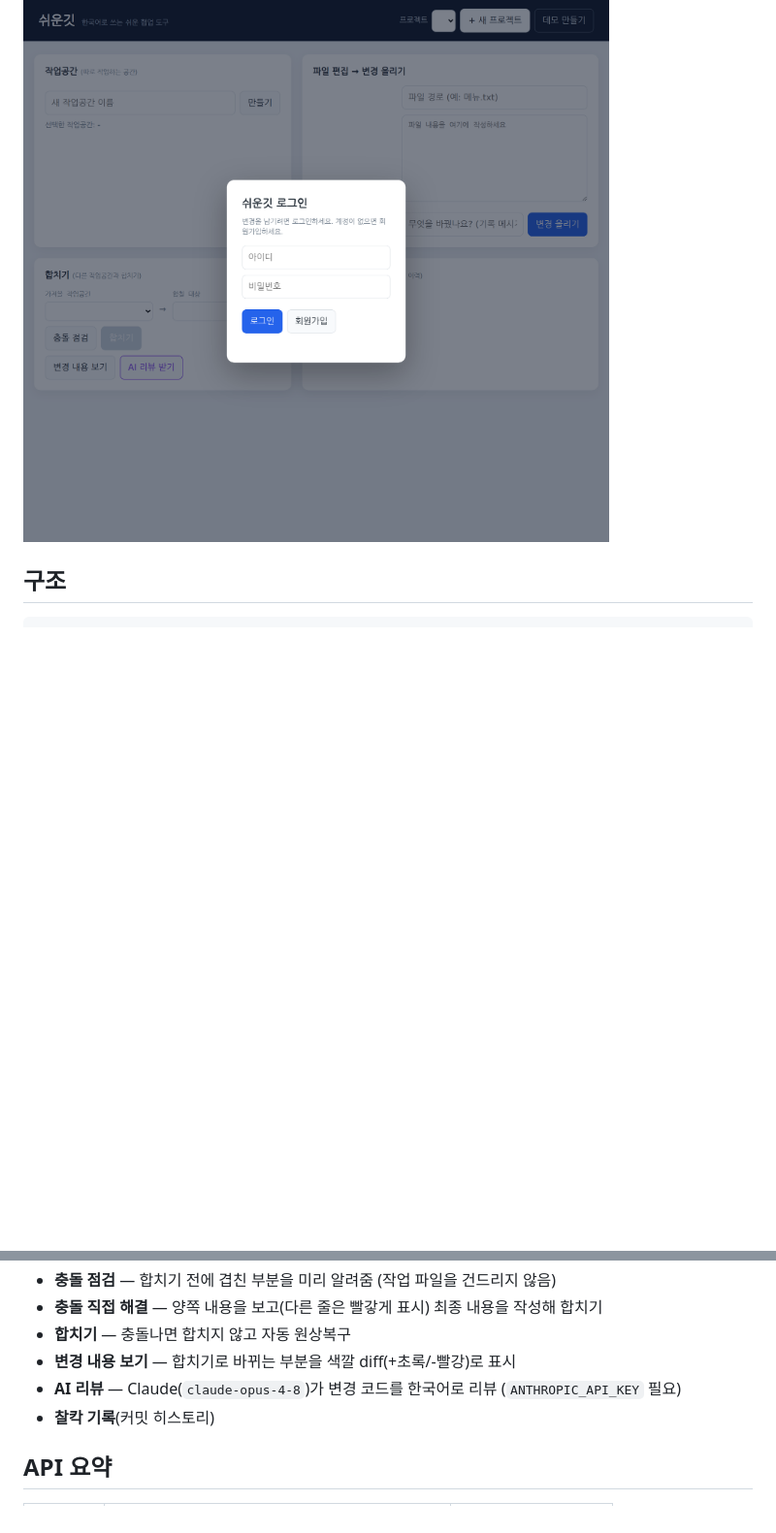
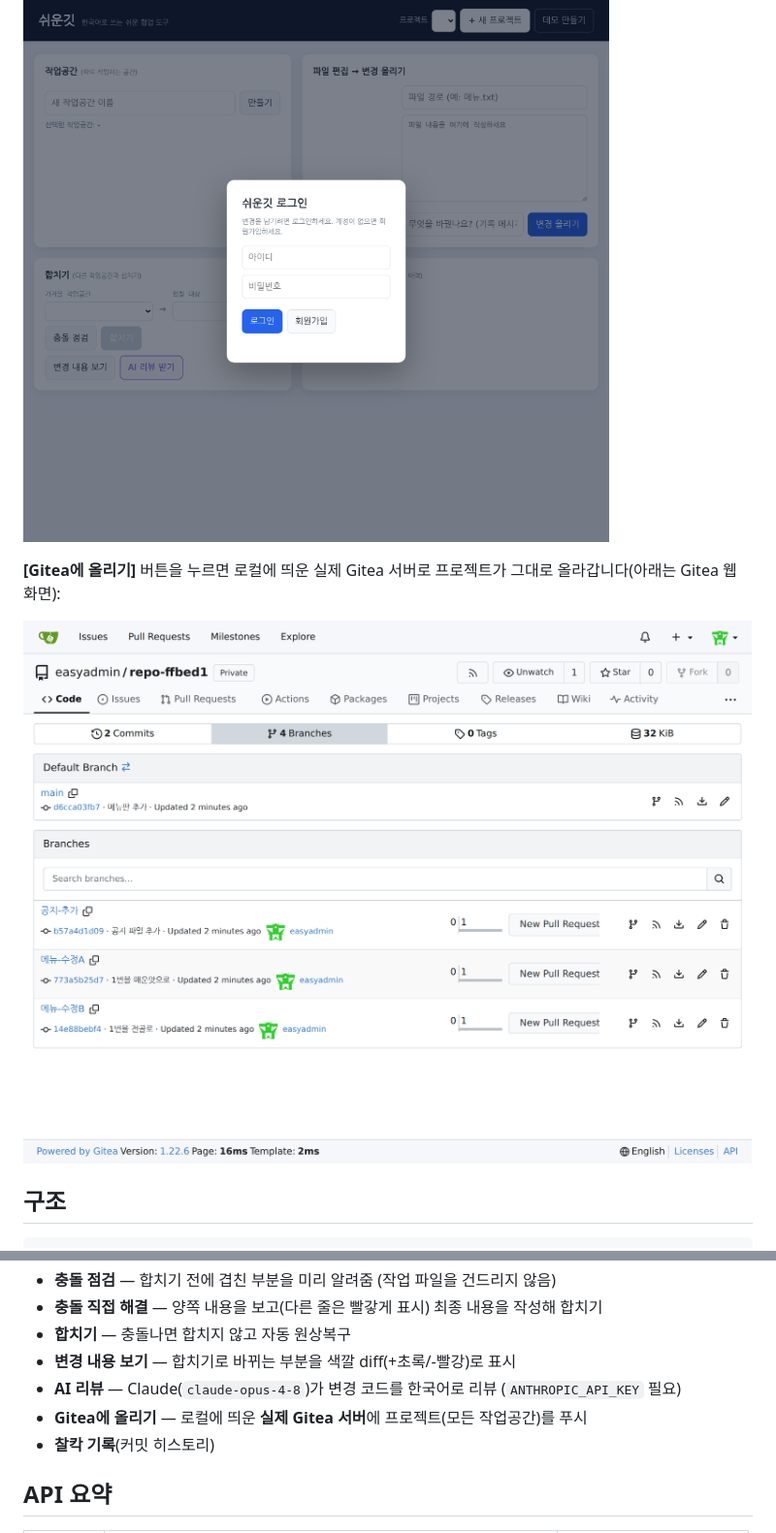
Before and after one commit to for-romanxe/easygit, a Markdown page: README.md, 2 parts joined by grey strips. Shown at 97% size. Rendered like a GitHub page; pictures changed too: docs/gitea.png (added); blank space fills up the shorter version.

```diff
--- a/README.md
+++ b/README.md
@@ -24,6 +24,10 @@ GitHub의 협업 기능(작업공간 관리·충돌 점검·합치기)을 **한
 로그인 화면:
 
 ![로그인](docs/login.png)
+
+**[Gitea에 올리기]** 버튼을 누르면 로컬에 띄운 실제 Gitea 서버로 프로젝트가 그대로 올라갑니다(아래는 Gitea 웹 화면):
+
+![Gitea에 올라간 모습](docs/gitea.png)
 
 ## 구조
 
@@ -78,6 +82,7 @@ http://localhost:8088
 - **합치기** — 충돌나면 합치지 않고 자동 원상복구
 - **변경 내용 보기** — 합치기로 바뀌는 부분을 색깔 diff(+초록/-빨강)로 표시
 - **AI 리뷰** — Claude(`claude-opus-4-8`)가 변경 코드를 한국어로 리뷰 (`ANTHROPIC_API_KEY` 필요)
+- **Gitea에 올리기** — 로컬에 띄운 **실제 Gitea 서버**에 프로젝트(모든 작업공간)를 푸시
 - **찰칵 기록**(커밋 히스토리)
 
 ## API 요약
```
Also changed, not shown: other parts of README.md (+29 -0 lines), docs/easygit-topbar.png (added), 7 other files.
